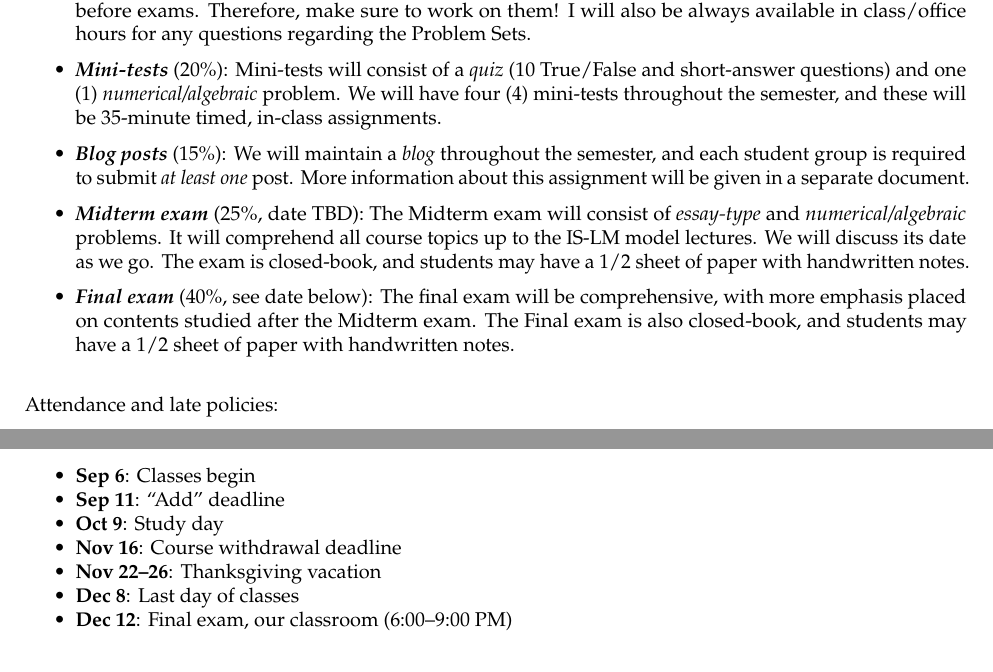
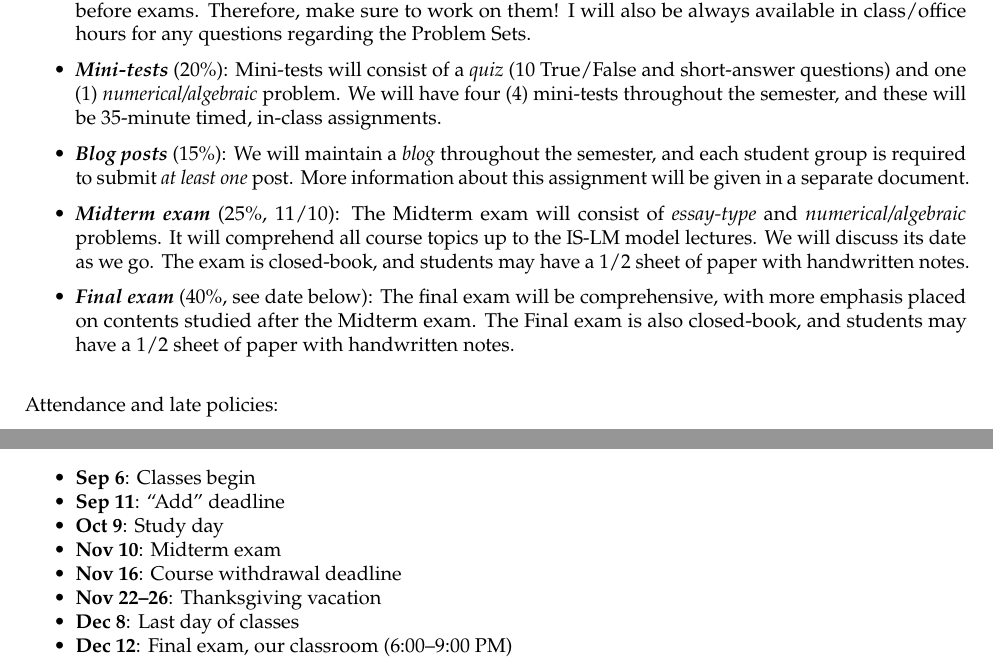
Before and after one commit to marciosantetti/ec235-fall23, a Quarto document (syllabus/ec235-2-syllabus-f23.qmd): two parts of pages 2 and 3 of 6, joined at a grey line, cut so that both start at the same text. The pictures show the output file syllabus/ec235-2-syllabus-f23.pdf that the author committed with the source.

Commit message:
syllabus update

```diff
--- a/syllabus/ec235-2-syllabus-f23.qmd
+++ b/syllabus/ec235-2-syllabus-f23.qmd
@@ -101,7 +101,7 @@ Graded assignments will consist of the following:
 
 - ***Blog posts*** (15%):  We will maintain a *blog* throughout the semester, and each student group is required to submit *at least one* post. More information about this assignment will be given in a separate document.
 
-- ***Midterm exam*** (25%, date TBD): The Midterm exam will consist of *essay-type* and *numerical/algebraic* problems. It will comprehend all course topics up to the IS-LM model lectures. We will discuss its date as we go. The exam is closed-book, and students may have a 1/2 sheet of paper with handwritten notes.
+- ***Midterm exam*** (25%, 11/10): The Midterm exam will consist of *essay-type* and *numerical/algebraic* problems. It will comprehend all course topics up to the IS-LM model lectures. We will discuss its date as we go. The exam is closed-book, and students may have a 1/2 sheet of paper with handwritten notes.
 
 - ***Final exam*** (40%, see date below): The final exam will be comprehensive, with more emphasis placed on contents studied after the Midterm exam. The Final exam is also closed-book, and students may have a 1/2 sheet of paper with handwritten notes.
 
@@ -139,6 +139,7 @@ Unsatisfactory performance                      F (0--60\%)
 * **Sep 6**: Classes begin
 * **Sep 11**: "Add" deadline
 * **Oct 9**: Study day
+* **Nov 10**: Midterm exam
 * **Nov 16**: Course withdrawal deadline
 * **Nov 22--26**: Thanksgiving vacation
 * **Dec 8**: Last day of classes
```
Also changed, not shown: syllabus/ec235-syllabus-f23.qmd (+2 -1 lines), syllabus/ec235-2-syllabus-f23.pdf, syllabus/ec235-syllabus-f23.pdf, 1 other file.
